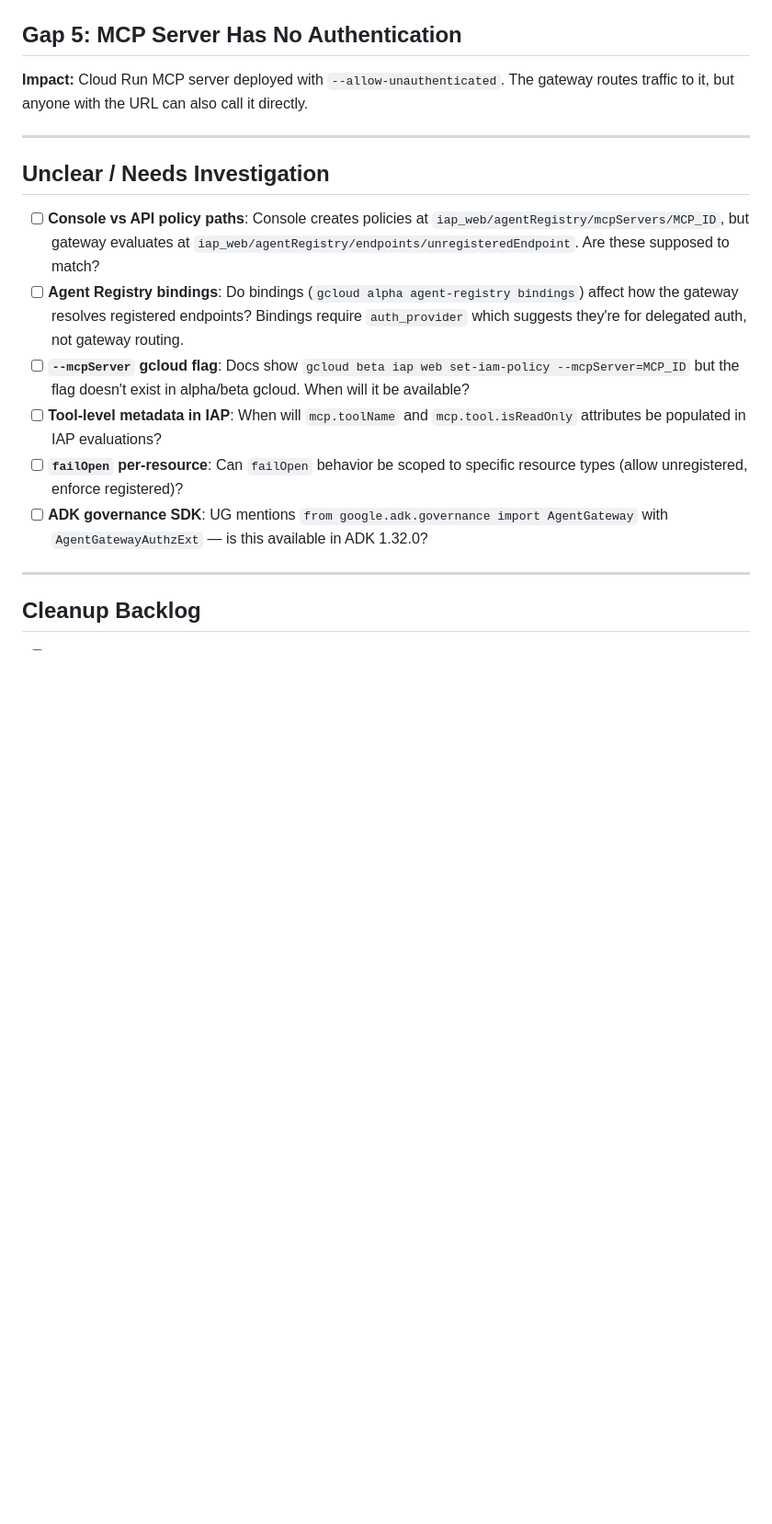
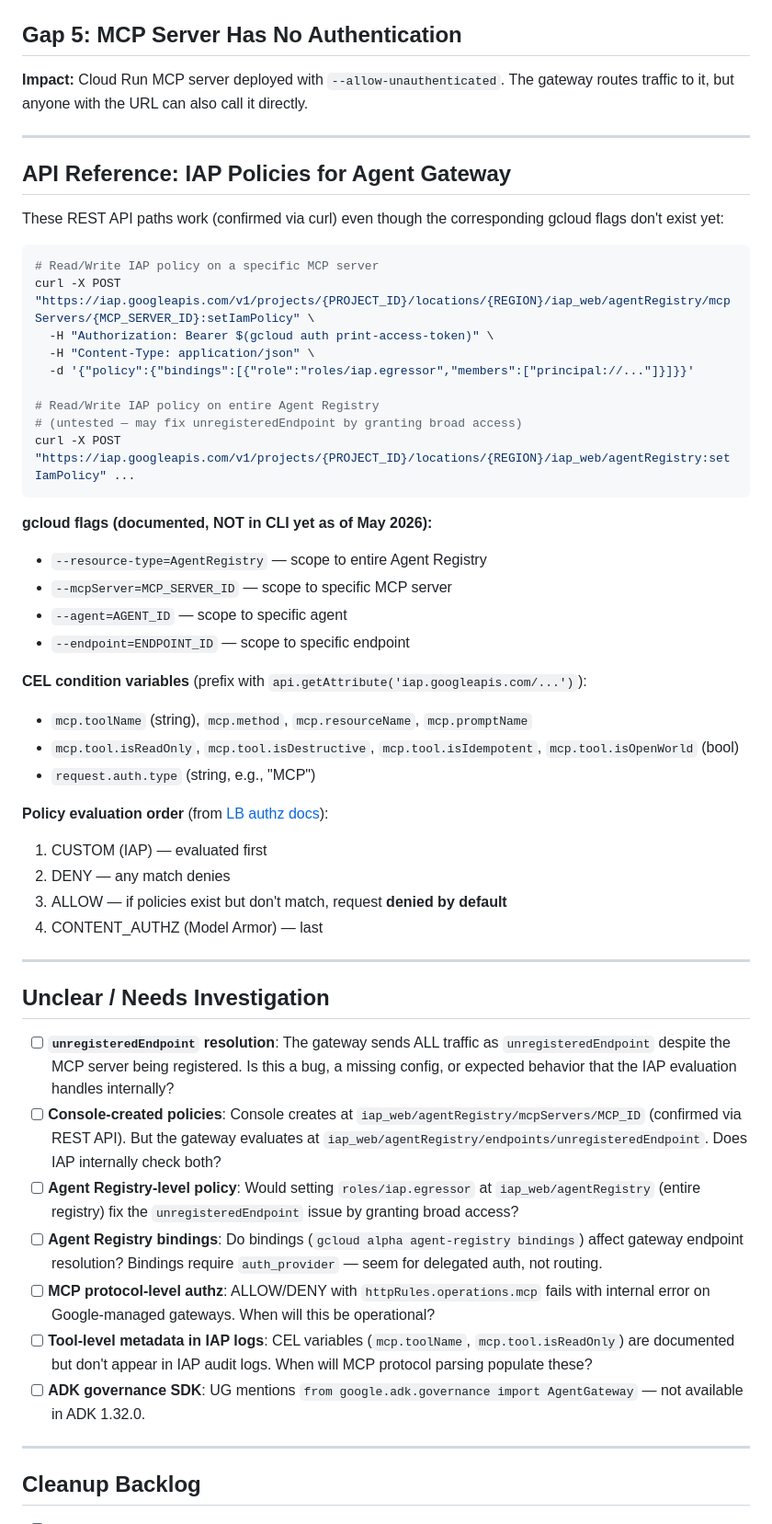
Before and after one commit to carlosmscabral/ge-agentplatform-demos, a Markdown page: governance-demo/GAPS.md, the part around the change. Shown at 92% size. Drawn GitHub-style; blank space fills up the shorter version.

Commit message:
docs(governance-demo): add IAP REST API patterns, CEL variables, investigation items
Document confirmed REST API paths for IAP policies on Agent Gateway
resources (mcpServer, agentRegistry scopes). Add CEL variable reference,
policy evaluation order, and updated investigation items from docs review.

Co-Authored-By: Claude Opus 4.6 (1M context) <noreply@anthropic.com>

````diff
--- a/governance-demo/GAPS.md
+++ b/governance-demo/GAPS.md
@@ -154,14 +154,50 @@ The docs reference attributes `iap.googleapis.com/mcp.toolName` and `iap.googlea
 
 ---
 
+## API Reference: IAP Policies for Agent Gateway
+
+These REST API paths work (confirmed via curl) even though the corresponding gcloud flags don't exist yet:
+
+```bash
+# Read/Write IAP policy on a specific MCP server
+curl -X POST "https://iap.googleapis.com/v1/projects/{PROJECT_ID}/locations/{REGION}/iap_web/agentRegistry/mcpServers/{MCP_SERVER_ID}:setIamPolicy" \
+  -H "Authorization: Bearer $(gcloud auth print-access-token)" \
+  -H "Content-Type: application/json" \
+  -d '{"policy":{"bindings":[{"role":"roles/iap.egressor","members":["principal://..."]}]}}'
+
+# Read/Write IAP policy on entire Agent Registry
+# (untested — may fix unregisteredEndpoint by granting broad access)
+curl -X POST "https://iap.googleapis.com/v1/projects/{PROJECT_ID}/locations/{REGION}/iap_web/agentRegistry:setIamPolicy" ...
+```
+
+**gcloud flags (documented, NOT in CLI yet as of May 2026):**
+- `--resource-type=AgentRegistry` — scope to entire Agent Registry
+- `--mcpServer=MCP_SERVER_ID` — scope to specific MCP server
+- `--agent=AGENT_ID` — scope to specific agent
+- `--endpoint=ENDPOINT_ID` — scope to specific endpoint
+
+**CEL condition variables** (prefix with `api.getAttribute('iap.googleapis.com/...')`):
+- `mcp.toolName` (string), `mcp.method`, `mcp.resourceName`, `mcp.promptName`
+- `mcp.tool.isReadOnly`, `mcp.tool.isDestructive`, `mcp.tool.isIdempotent`, `mcp.tool.isOpenWorld` (bool)
+- `request.auth.type` (string, e.g., "MCP")
+
+**Policy evaluation order** (from [LB authz docs](https://docs.cloud.google.com/load-balancing/docs/auth-policy/auth-policy-overview)):
+1. CUSTOM (IAP) — evaluated first
+2. DENY — any match denies
+3. ALLOW — if policies exist but don't match, request **denied by default**
+4. CONTENT_AUTHZ (Model Armor) — last
+
+---
+
 ## Unclear / Needs Investigation
 
-- [ ] **Console vs API policy paths**: Console creates policies at `iap_web/agentRegistry/mcpServers/MCP_ID`, but gateway evaluates at `iap_web/agentRegistry/endpoints/unregisteredEndpoint`. Are these supposed to match?
-- [ ] **Agent Registry bindings**: Do bindings (`gcloud alpha agent-registry bindings`) affect how the gateway resolves registered endpoints? Bindings require `auth_provider` which suggests they're for delegated auth, not gateway routing.
-- [ ] **`--mcpServer` gcloud flag**: Docs show `gcloud beta iap web set-iam-policy --mcpServer=MCP_ID` but the flag doesn't exist in alpha/beta gcloud. When will it be available?
-- [ ] **Tool-level metadata in IAP**: When will `mcp.toolName` and `mcp.tool.isReadOnly` attributes be populated in IAP evaluations?
-- [ ] **`failOpen` per-resource**: Can `failOpen` behavior be scoped to specific resource types (allow unregistered, enforce registered)?
-- [ ] **ADK governance SDK**: UG mentions `from google.adk.governance import AgentGateway` with `AgentGatewayAuthzExt` — is this available in ADK 1.32.0?
+- [ ] **`unregisteredEndpoint` resolution**: The gateway sends ALL traffic as `unregisteredEndpoint` despite the MCP server being registered. Is this a bug, a missing config, or expected behavior that the IAP evaluation handles internally?
+- [ ] **Console-created policies**: Console creates at `iap_web/agentRegistry/mcpServers/MCP_ID` (confirmed via REST API). But the gateway evaluates at `iap_web/agentRegistry/endpoints/unregisteredEndpoint`. Does IAP internally check both?
+- [ ] **Agent Registry-level policy**: Would setting `roles/iap.egressor` at `iap_web/agentRegistry` (entire registry) fix the `unregisteredEndpoint` issue by granting broad access?
+- [ ] **Agent Registry bindings**: Do bindings (`gcloud alpha agent-registry bindings`) affect gateway endpoint resolution? Bindings require `auth_provider` — seem for delegated auth, not routing.
+- [ ] **MCP protocol-level authz**: ALLOW/DENY with `httpRules.operations.mcp` fails with internal error on Google-managed gateways. When will this be operational?
+- [ ] **Tool-level metadata in IAP logs**: CEL variables (`mcp.toolName`, `mcp.tool.isReadOnly`) are documented but don't appear in IAP audit logs. When will MCP protocol parsing populate these?
+- [ ] **ADK governance SDK**: UG mentions `from google.adk.governance import AgentGateway` — not available in ADK 1.32.0.
 
 ---
 
````
